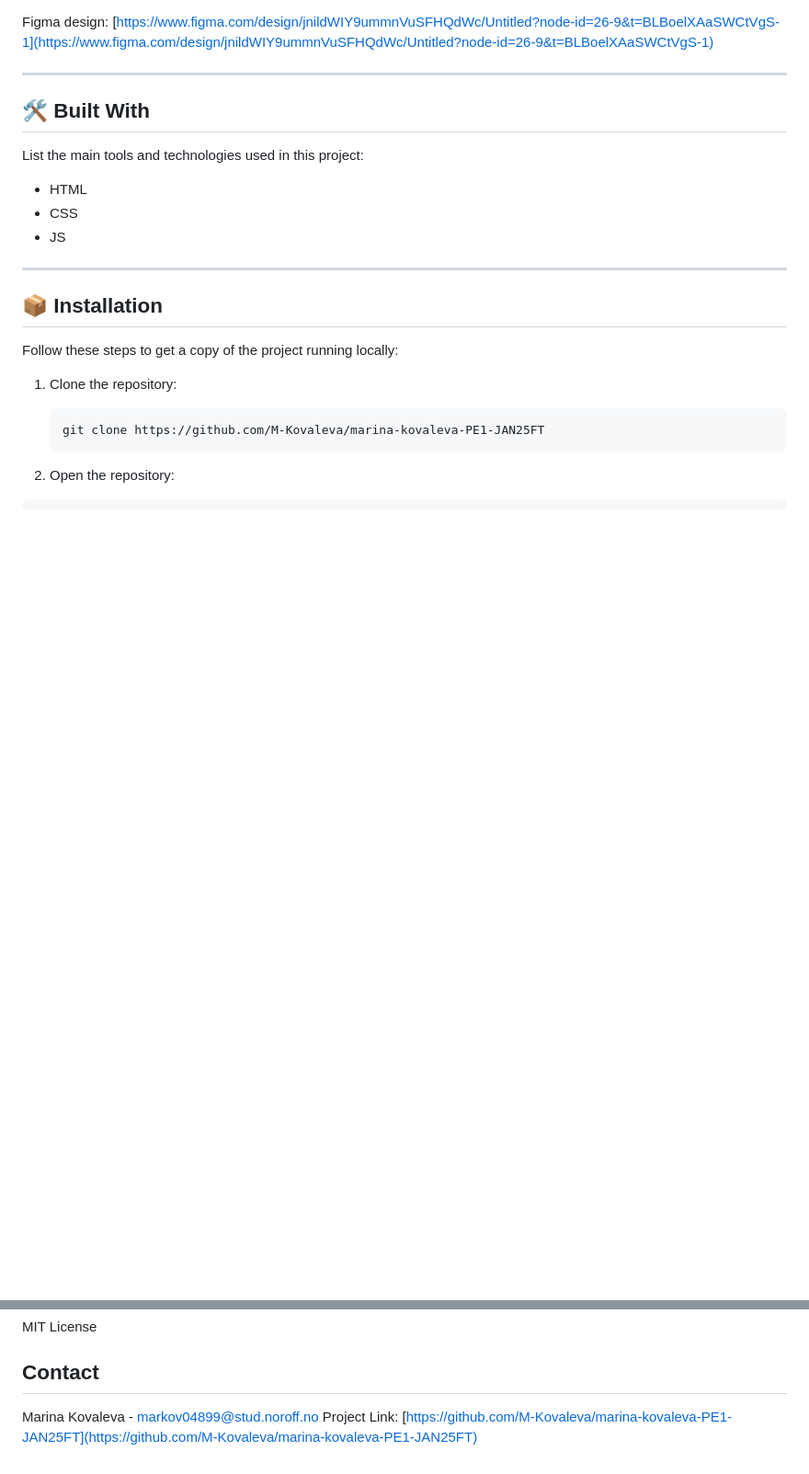
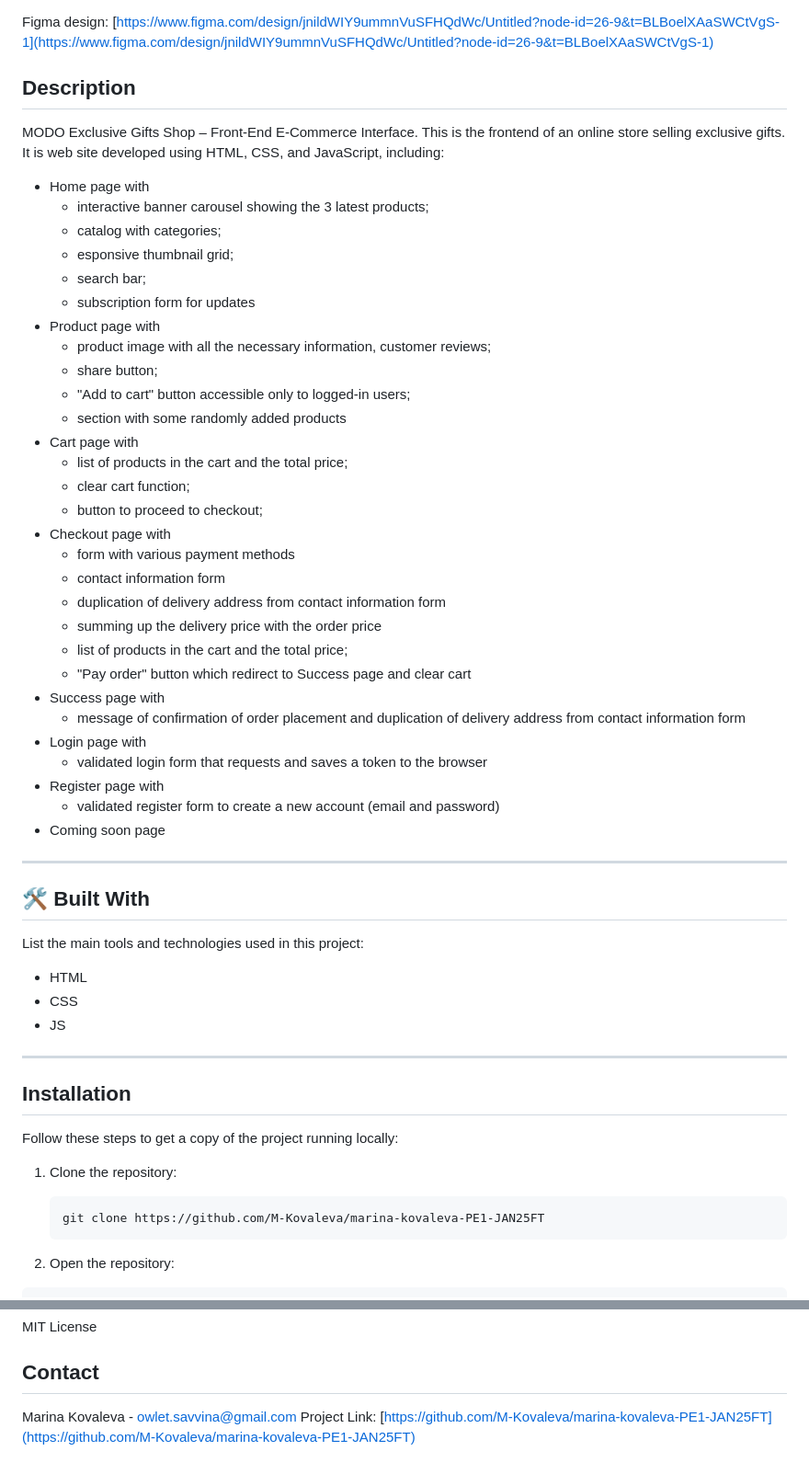
Before and after one commit to M-Kovaleva/marina-kovaleva-PE1-JAN25FT, a Markdown page: README.md, 2 parts joined by grey strips. Shown: that part at 92% size. Rendered like a GitHub page; blank space fills up the shorter version.

Commit message:
fix-readme-file
- changed readme file

```diff
--- a/README.md
+++ b/README.md
@@ -11,6 +10,37 @@ The project implements a fully functional user interface that integrates with th
 
 Figma design: [https://www.figma.com/design/jnildWIY9ummnVuSFHQdWc/Untitled?node-id=26-9&t=BLBoelXAaSWCtVgS-1](https://www.figma.com/design/jnildWIY9ummnVuSFHQdWc/Untitled?node-id=26-9&t=BLBoelXAaSWCtVgS-1)
 
+## Description
+MODO Exclusive Gifts Shop – Front‑End E‑Commerce Interface. This is the frontend of an online store selling exclusive gifts. It is web site developed using HTML, CSS, and JavaScript, including:
+- Home page with
+   - interactive banner carousel showing the 3 latest products;
+   - catalog with categories;
+   - esponsive thumbnail grid;
+   - search bar;
+   - subscription form for updates
+- Product page with
+   - product image with all the necessary information, customer reviews;
+   - share button;
+   - "Add to cart" button accessible only to logged-in users;
+   - section with some randomly added products
+- Cart page with
+   - list of products in the cart and the total price;
+   - clear cart function;
+   - button to proceed to checkout;
+- Checkout page with
+   - form with various payment methods
+   - contact information form
+   - duplication of delivery address from contact information form
+   - summing up the delivery price with the order price
+   - list of products in the cart and the total price;
+   - "Pay order" button which redirect to Success page and clear cart
+- Success page with
+   - message of confirmation of order placement and duplication of delivery address from contact information form
+- Login page with
+   - validated login form that requests and saves a token to the browser
+- Register page with
+   - validated register form to create a new account (email and password)
+- Coming soon page
 ---
 
 ## 🛠️ Built With
@@ -21,7 +51,7 @@ List the main tools and technologies used in this project:
 - JS
 ---
 
-## 📦 Installation
+## Installation
 
 Follow these steps to get a copy of the project running locally:
 
@@ -43,5 +73,5 @@ Link to deployed web application: https://m-kovaleva.github.io/marina-kovaleva-P
 MIT License
 
 ## Contact
-Marina Kovaleva - markov04899@stud.noroff.no
+Marina Kovaleva - owlet.savvina@gmail.com
 Project Link: [https://github.com/M-Kovaleva/marina-kovaleva-PE1-JAN25FT](https://github.com/M-Kovaleva/marina-kovaleva-PE1-JAN25FT)
```
Also changed, not shown: other parts of README.md (+6 -7 lines), images/project-screenshot.png (added), 5 other files.
